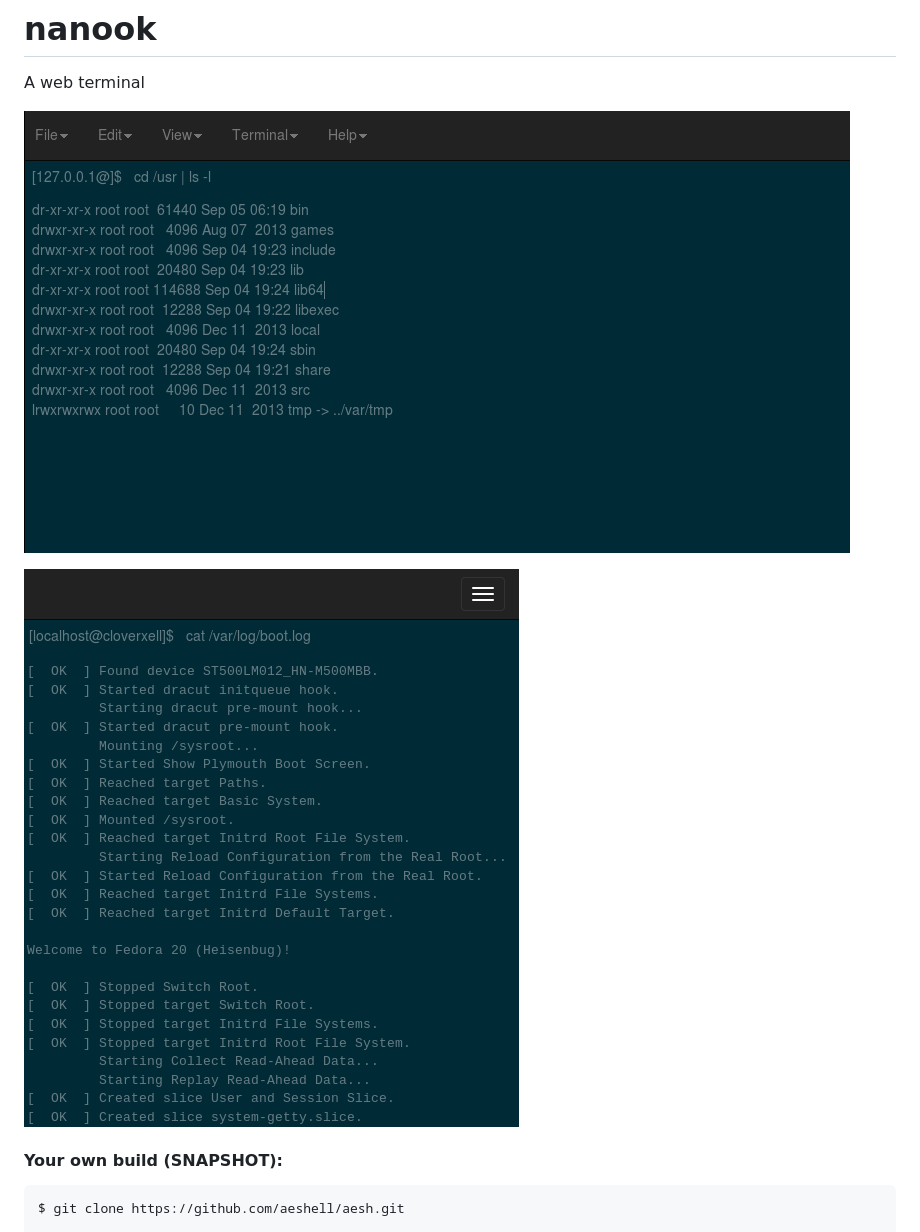
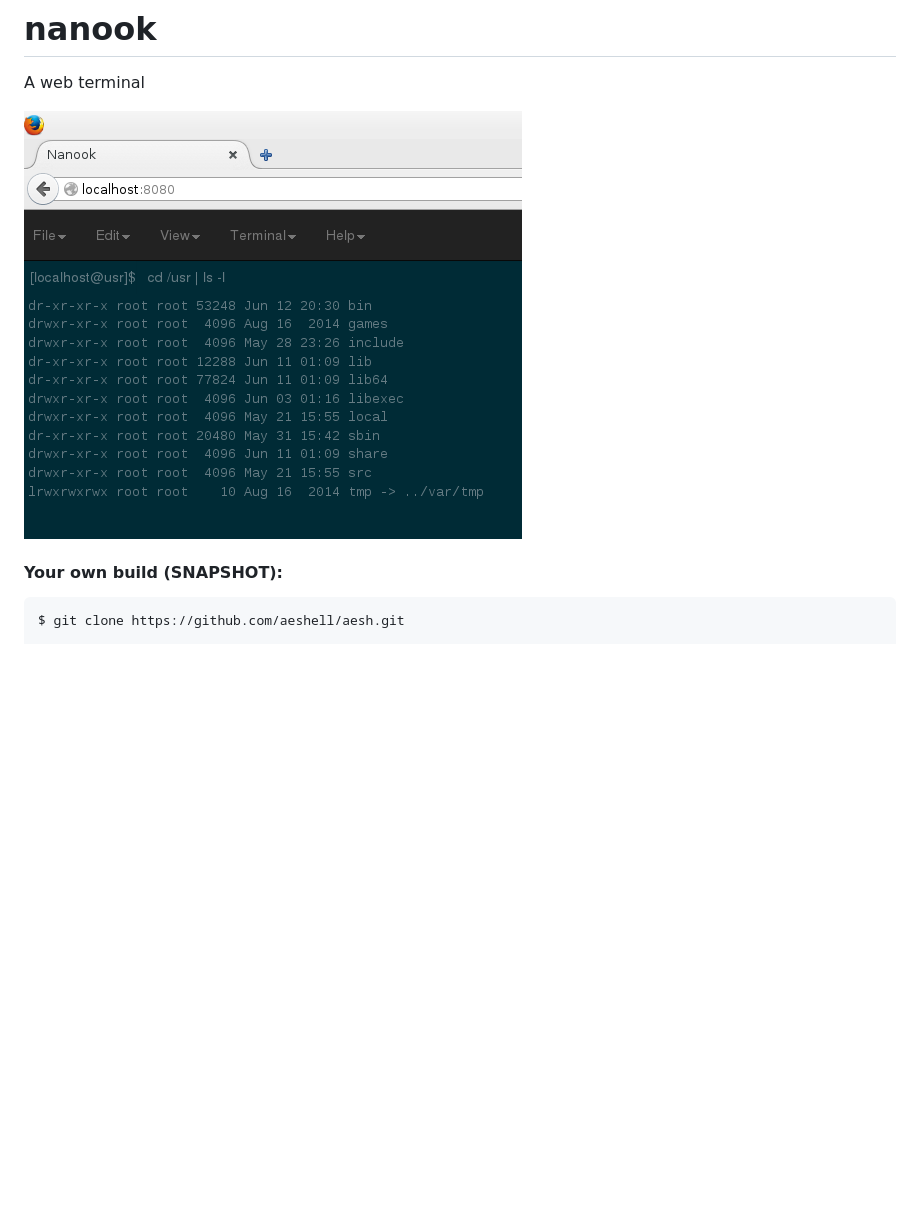
Before and after one commit to aeshell/nanook, a Markdown page: README.md, the part around the change. Drawn GitHub-style; pictures changed too: nanook.png, nanookm.png (deleted); blank space fills up the shorter version.

```diff
--- a/README.md
+++ b/README.md
@@ -4,9 +4,6 @@
 A web terminal
 
 ![Alt nanook](https://raw.githubusercontent.com/aeshell/nanook/master/nanook.png)
-
-
-![Alt nanook](https://raw.githubusercontent.com/aeshell/nanook/master/nanookm.png)
 
 
 #### Your own build (SNAPSHOT):
```
